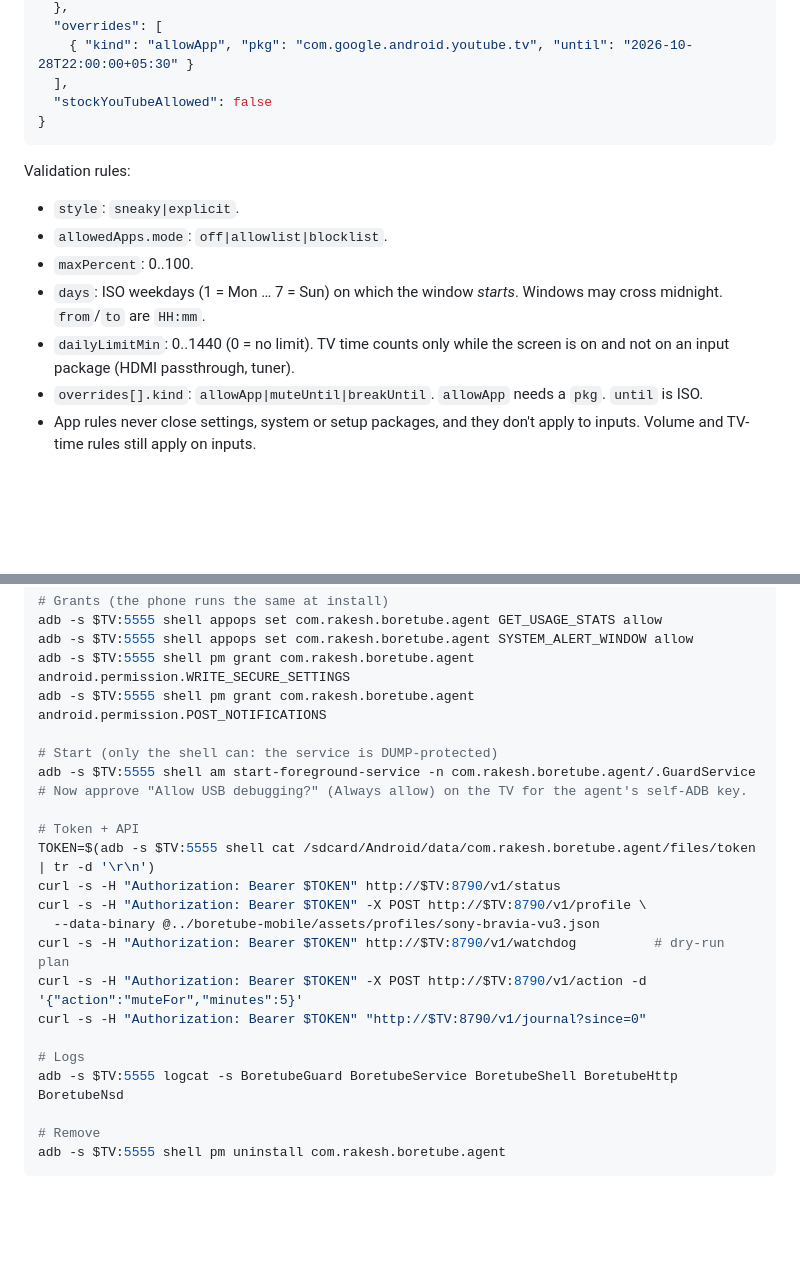
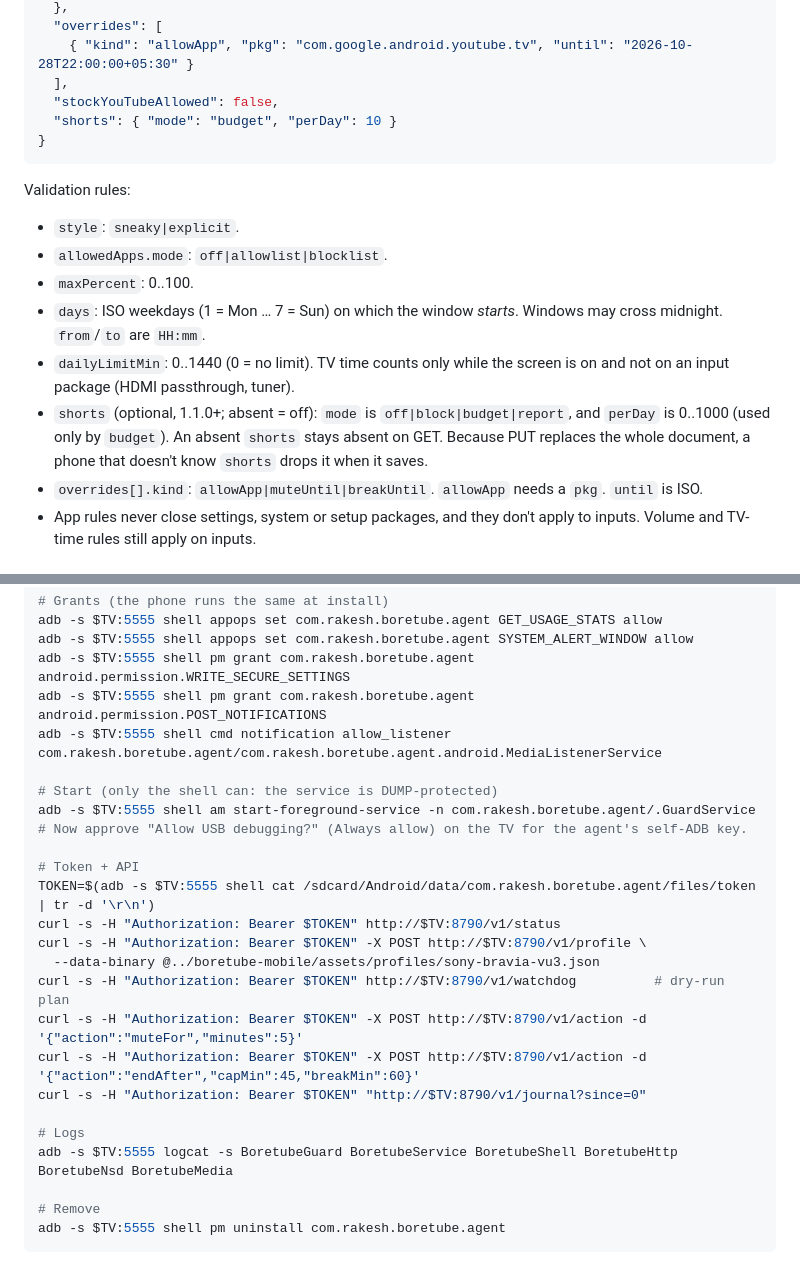
Before and after one commit to javajack/boretube, a Markdown page: boretube-agent/README.md, 2 parts joined by grey strips. Drawn GitHub-style; blank space fills up the shorter version.

````diff
--- a/boretube-agent/README.md
+++ b/boretube-agent/README.md
@@ -109,7 +147,8 @@ The phone may send `X-Phone-Time` (epoch ms or ISO) with a request. If the TV cl
   "overrides": [
     { "kind": "allowApp", "pkg": "com.google.android.youtube.tv", "until": "2026-10-28T22:00:00+05:30" }
   ],
-  "stockYouTubeAllowed": false
+  "stockYouTubeAllowed": false,
+  "shorts": { "mode": "budget", "perDay": 10 }
 }
 ```
 
@@ -120,6 +159,7 @@ Validation rules:
 - `maxPercent`: 0..100.
 - `days`: ISO weekdays (1 = Mon … 7 = Sun) on which the window *starts*. Windows may cross midnight. `from`/`to` are `HH:mm`.
 - `dailyLimitMin`: 0..1440 (0 = no limit). TV time counts only while the screen is on and not on an input package (HDMI passthrough, tuner).
+- `shorts` (optional, 1.1.0+; absent = off): `mode` is `off|block|budget|report`, and `perDay` is 0..1000 (used only by `budget`). An absent `shorts` stays absent on GET. Because PUT replaces the whole document, a phone that doesn't know `shorts` drops it when it saves.
 - `overrides[].kind`: `allowApp|muteUntil|breakUntil`. `allowApp` needs a `pkg`. `until` is ISO.
 - App rules never close settings, system or setup packages, and they don't apply to inputs. Volume and TV-time rules still apply on inputs.
 
@@ -232,6 +278,7 @@ adb -s $TV:5555 shell appops set com.rakesh.boretube.agent GET_USAGE_STATS allow
 adb -s $TV:5555 shell appops set com.rakesh.boretube.agent SYSTEM_ALERT_WINDOW allow
 adb -s $TV:5555 shell pm grant com.rakesh.boretube.agent android.permission.WRITE_SECURE_SETTINGS
 adb -s $TV:5555 shell pm grant com.rakesh.boretube.agent android.permission.POST_NOTIFICATIONS
+adb -s $TV:5555 shell cmd notification allow_listener com.rakesh.boretube.agent/com.rakesh.boretube.agent.android.MediaListenerService
 
 # Start (only the shell can: the service is DUMP-protected)
 adb -s $TV:5555 shell am start-foreground-service -n com.rakesh.boretube.agent/.GuardService
@@ -244,10 +291,11 @@ curl -s -H "Authorization: Bearer $TOKEN" -X POST http://$TV:8790/v1/profile \
   --data-binary @../boretube-mobile/assets/profiles/sony-bravia-vu3.json
 curl -s -H "Authorization: Bearer $TOKEN" http://$TV:8790/v1/watchdog          # dry-run plan
 curl -s -H "Authorization: Bearer $TOKEN" -X POST http://$TV:8790/v1/action -d '{"action":"muteFor","minutes":5}'
+curl -s -H "Authorization: Bearer $TOKEN" -X POST http://$TV:8790/v1/action -d '{"action":"endAfter","capMin":45,"breakMin":60}'
 curl -s -H "Authorization: Bearer $TOKEN" "http://$TV:8790/v1/journal?since=0"
 
 # Logs
-adb -s $TV:5555 logcat -s BoretubeGuard BoretubeService BoretubeShell BoretubeHttp BoretubeNsd
+adb -s $TV:5555 logcat -s BoretubeGuard BoretubeService BoretubeShell BoretubeHttp BoretubeNsd BoretubeMedia
 
 # Remove
 adb -s $TV:5555 shell pm uninstall com.rakesh.boretube.agent
````
Also changed, not shown: other parts of boretube-agent/README.md (+48 -4 lines).
